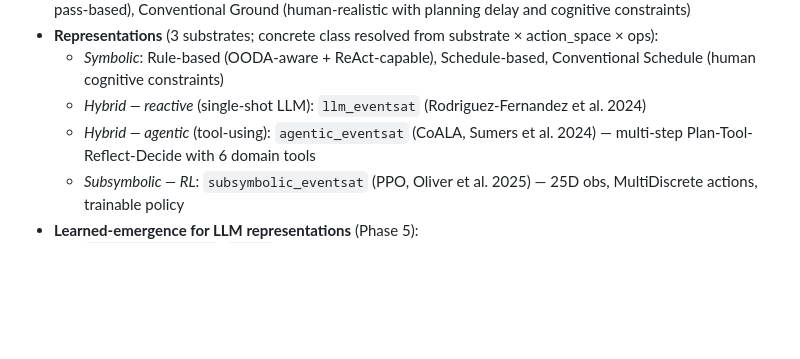
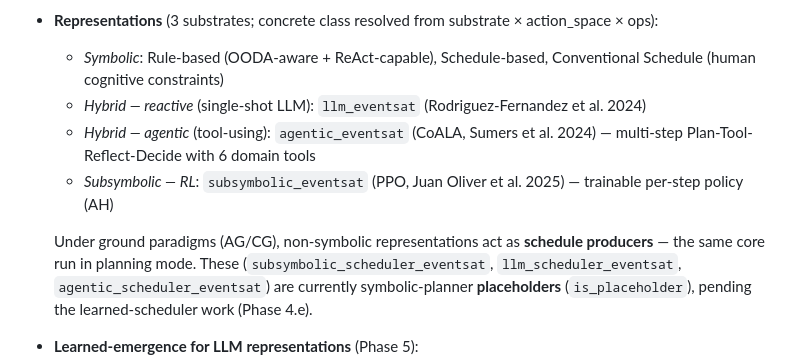
Before and after one commit to clemenjuan/autops-demo, a Markdown page: README.md, the part around the change. Rendered like a GitHub page; blank space fills up the shorter version.

Commit message:
docs(readme): describe subsymbolic AH policy vs AG/CG schedule-producer (placeholder)
Clarify that non-symbolic representations have an onboard per-step form (AH) and a
ground schedule-producer form (AG/CG) resolved by ops — same core in planning mode;
the *_scheduler_eventsat producers are symbolic-planner placeholders pending Phase 4.e.

Co-Authored-By: Claude Opus 4.8 <noreply@anthropic.com>

```diff
--- a/README.md
+++ b/README.md
@@ -33,7 +33,12 @@ representation class is resolved from `representation × action_space × operati
   - *Symbolic*: Rule-based (OODA-aware + ReAct-capable), Schedule-based, Conventional Schedule (human cognitive constraints)
   - *Hybrid — reactive* (single-shot LLM): `llm_eventsat` (Rodriguez-Fernandez et al. 2024)
   - *Hybrid — agentic* (tool-using): `agentic_eventsat` (CoALA, Sumers et al. 2024) — multi-step Plan-Tool-Reflect-Decide with 6 domain tools
-  - *Subsymbolic — RL*: `subsymbolic_eventsat` (PPO, Oliver et al. 2025) — 25D obs, MultiDiscrete actions, trainable policy
+  - *Subsymbolic — RL*: `subsymbolic_eventsat` (PPO, Juan Oliver et al. 2025) — trainable per-step policy (AH)
+
+  Under ground paradigms (AG/CG), non-symbolic representations act as **schedule producers** — the
+  same core run in planning mode. These (`subsymbolic_scheduler_eventsat`, `llm_scheduler_eventsat`,
+  `agentic_scheduler_eventsat`) are currently symbolic-planner **placeholders** (`is_placeholder`),
+  pending the learned-scheduler work (Phase 4.e).
 - **Learned-emergence for LLM representations** (Phase 5):
   - `prompt_optimized` (`_lep_`): offline bootstrap few-shot prompt optimization (DSPy-style; 24 configs)
   - `writable_coala` (`_lec_`): online CoALA memory accretion with writable semantic + episodic stores (12 configs)
```
